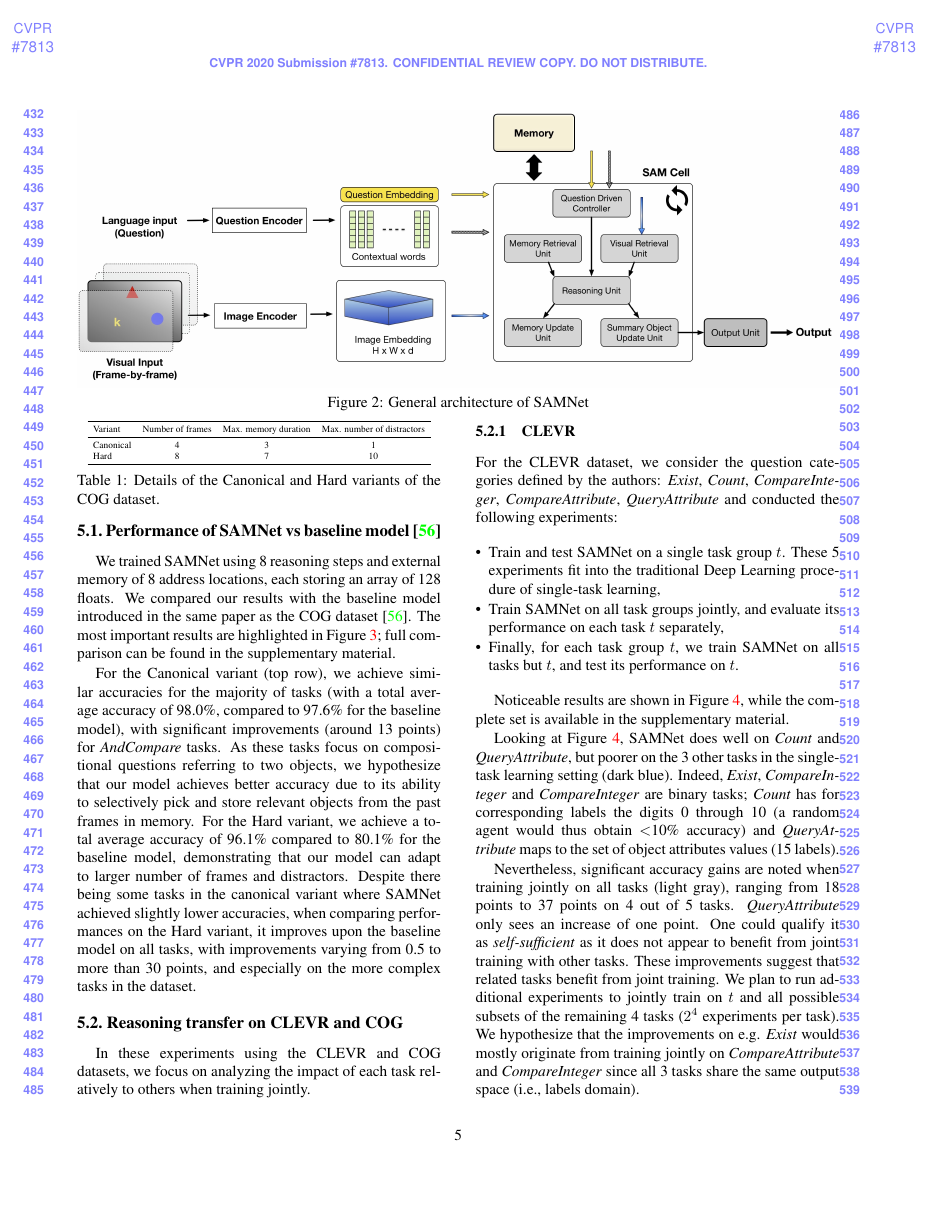
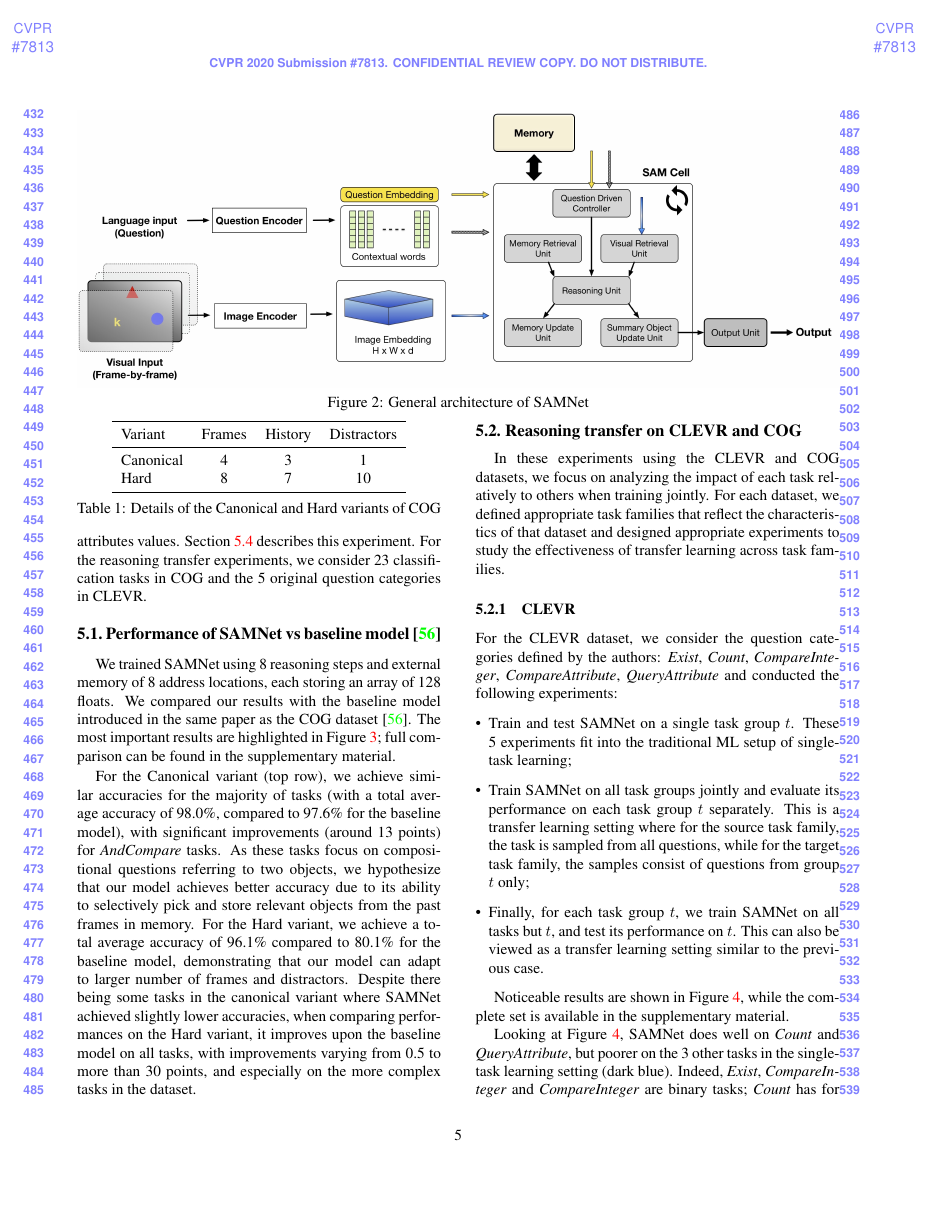
Before and after one commit to IBM/mi-visual-reasoning-pubs, a LaTeX paper (cvpr_submission/paper_main.tex, which reads cvpr_submission/experiments.tex): page 5 of 11 before the commit and page 5 of 12 after it. Compiled offline with pdfLaTeX.

Commit message:
Changes in experiments

```diff
--- a/cvpr_submission/experiments.tex
+++ b/cvpr_submission/experiments.tex
@@ -7,17 +8,17 @@ For COG, an easy one (Canonical) and a Hard variant, differ mainly on the number
 distractors (see~\cref{tab:cog_variants}).
 \begin{table}[ht]
 	\centering
-	\begin{adjustbox}{width=0.45\textwidth}
+	%\begin{adjustbox}{width=0.45\textwidth}
 		\begin{tabular}{lccc}
 			\toprule
-			Variant	&	Number of frames	&	Max. memory duration	&	Max. number of distractors \\
+			Variant	& Frames & History	& Distractors \\
 			\midrule
 			Canonical & 4 & 3 & 1\\
 			Hard  & 8 & 7 & 10\\
 			\bottomrule
 		\end{tabular}
-	\end{adjustbox}
-	\caption{Details of the Canonical and Hard variants of the COG dataset.}
+	%\end{adjustbox}
+	\caption{Details of the Canonical and Hard variants of COG}
 	\label{tab:cog_variants}
 \end{table}
 This experiment is described in~\cref{sec:temporal}.
@@ -65,15 +66,20 @@ with improvements varying from 0.5 to more than 30 points, and especially on the
 \label{sec:reasoning}
 In these experiments using the CLEVR and COG datasets, we focus on analyzing the impact
 of each task relatively to others when training jointly.
+For each dataset, we defined appropriate task families that reflect the characteristics of that dataset and designed
+appropriate experiments to study the effectiveness of transfer learning across task families.
 
 \subsubsection{CLEVR}
 \label{sec:reasoning-clevr}
 For the CLEVR dataset, we consider the question categories defined by the authors: \textit{Exist}, \textit{Count}, \textit{CompareInteger}, \textit{CompareAttribute}, \textit{QueryAttribute} and conducted the following experiments:
 \begin{itemize}
-	\compresslist
-	\item Train and test SAMNet on a single task group $t$. These 5 experiments fit into the traditional Deep Learning procedure of single-task learning,
-	\item Train SAMNet on all task groups jointly, and evaluate its performance on each task $t$ separately,
-	\item Finally, for each task group $t$, we train SAMNet on all tasks but $t$, and test its performance on $t$. %These experiments steer away from single / multi-task training and rather fall under the Domain Adaptation setting, categorized as \emph{transductive} transfer learning in \cite{pan2009survey}.
+	\item Train and test SAMNet on a single task group $t$. These 5 experiments fit into the traditional ML setup of single-task learning;
+	\item Train SAMNet on all task groups jointly and evaluate its performance on each task group $t$ separately.
+	This is a transfer learning setting where for the source task family, the task is sampled from all questions,
+	while for the target task family, the samples consist of questions from group $t$ only;
+	\item Finally, for each task group $t$, we train SAMNet on all tasks but $t$, and test its performance on $t$.
+	This can also be viewed as a transfer learning setting similar to the previous case.
+	%These experiments steer away from single / multi-task training and rather fall under the Domain Adaptation setting, categorized as \emph{transductive} transfer learning in \cite{pan2009survey}.
 \end{itemize}
 
 Noticeable results are shown in~\cref{fig:CoGenT-results}, while the complete set is available in the supplementary material.%Appendix \ref{sec:full-cogent-results}.
```
Also changed, not shown: cvpr_submission/appendix.tex (+4 -4 lines), cvpr_submission/paper_main.tex (+1 -1 lines), cvpr_submission/experiments.tex (22 more changed lines).
